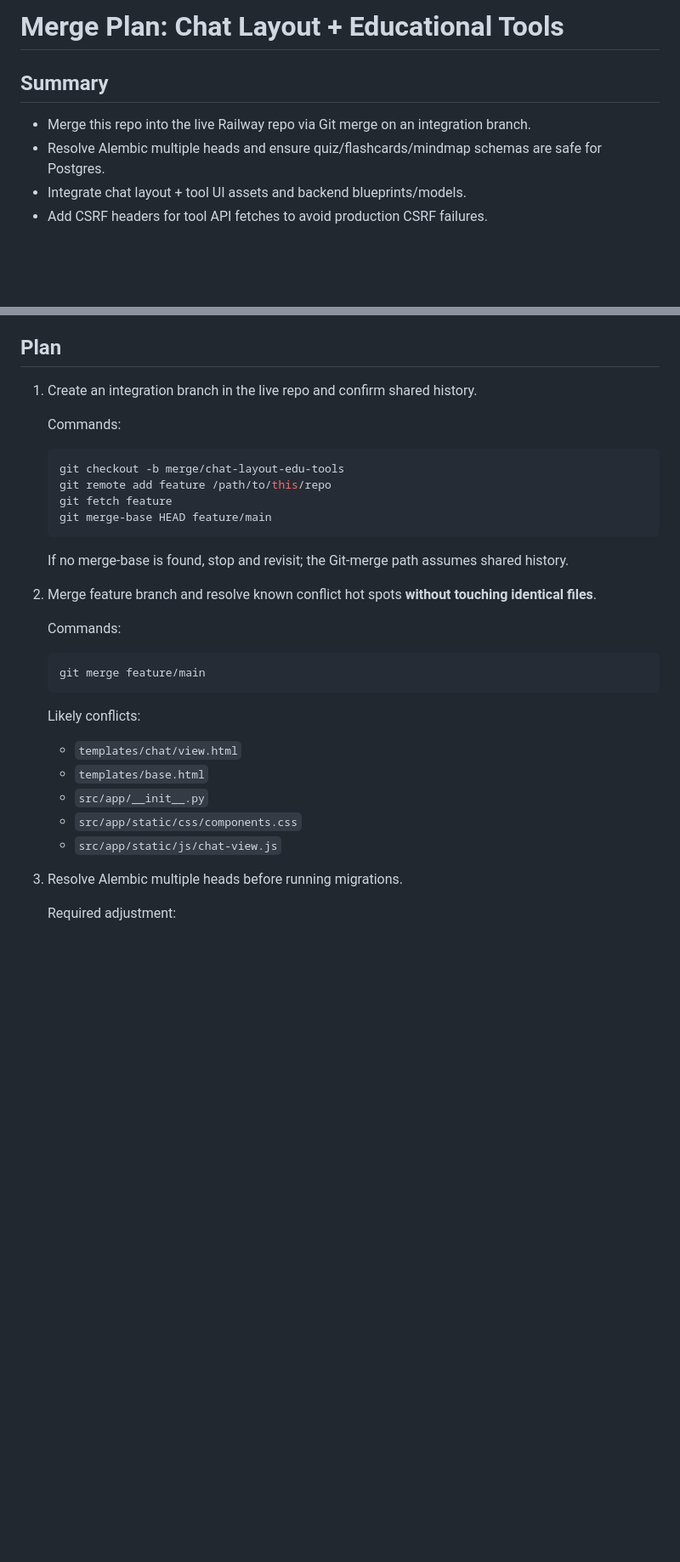
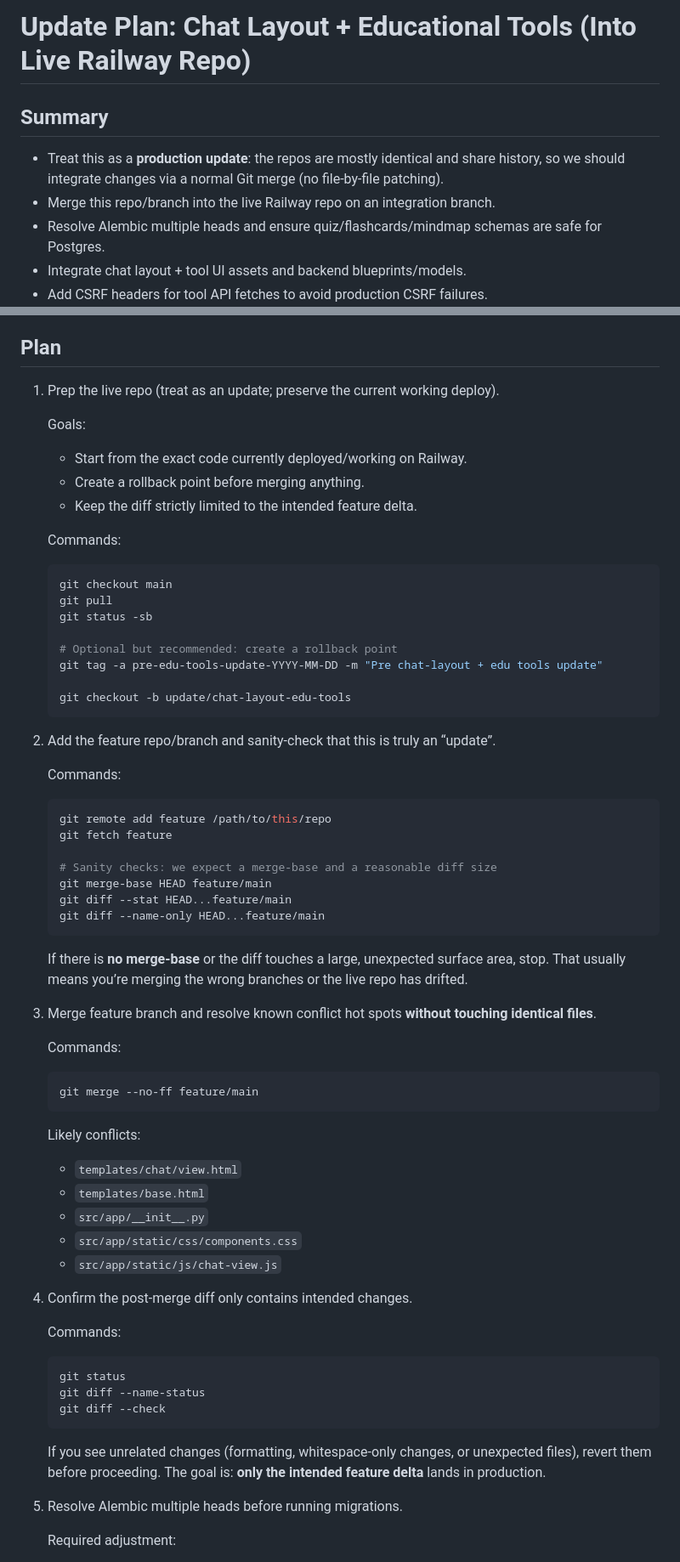
Before and after one commit to mattvicentin/AIC-Educational-Tools-Update, a Markdown page: MERGE_PLAN.md, 2 parts joined by grey strips. Shown at 85% size. Rendered like a GitHub page; blank space fills up the shorter version.

Commit message:
docs: reframe merge plan as update

````diff
--- a/MERGE_PLAN.md
+++ b/MERGE_PLAN.md
@@ -1,7 +1,8 @@
-# Merge Plan: Chat Layout + Educational Tools
+# Update Plan: Chat Layout + Educational Tools (Into Live Railway Repo)
 
 ## Summary
-- Merge this repo into the live Railway repo via Git merge on an integration branch.
+- Treat this as a **production update**: the repos are mostly identical and share history, so we should integrate changes via a normal Git merge (no file-by-file patching).
+- Merge this repo/branch into the live Railway repo on an integration branch.
 - Resolve Alembic multiple heads and ensure quiz/flashcards/mindmap schemas are safe for Postgres.
 - Integrate chat layout + tool UI assets and backend blueprints/models.
 - Add CSRF headers for tool API fetches to avoid production CSRF failures.
@@ -29,22 +30,44 @@
   - `https://unpkg.com` for ELK.js in `templates/chat/view.html` and `src/app/__init__.py`
 
 ## Plan
-1. Create an integration branch in the live repo and confirm shared history.
+1. Prep the live repo (treat as an update; preserve the current working deploy).
+
+   Goals:
+   - Start from the exact code currently deployed/working on Railway.
+   - Create a rollback point before merging anything.
+   - Keep the diff strictly limited to the intended feature delta.
 
    Commands:
    ```bash
-   git checkout -b merge/chat-layout-edu-tools
-   git remote add feature /path/to/this/repo
-   git fetch feature
-   git merge-base HEAD feature/main
+   git checkout main
+   git pull
+   git status -sb
+
+   # Optional but recommended: create a rollback point
+   git tag -a pre-edu-tools-update-YYYY-MM-DD -m "Pre chat-layout + edu tools update"
+
+   git checkout -b update/chat-layout-edu-tools
    ```
-   If no merge-base is found, stop and revisit; the Git-merge path assumes shared history.
 
-2. Merge feature branch and resolve known conflict hot spots **without touching identical files**.
+2. Add the feature repo/branch and sanity-check that this is truly an “update”.
 
    Commands:
    ```bash
-   git merge feature/main
+   git remote add feature /path/to/this/repo
+   git fetch feature
+
+   # Sanity checks: we expect a merge-base and a reasonable diff size
+   git merge-base HEAD feature/main
+   git diff --stat HEAD...feature/main
+   git diff --name-only HEAD...feature/main
+   ```
+   If there is **no merge-base** or the diff touches a large, unexpected surface area, stop. That usually means you’re merging the wrong branches or the live repo has drifted.
+
+3. Merge feature branch and resolve known conflict hot spots **without touching identical files**.
+
+   Commands:
+   ```bash
+   git merge --no-ff feature/main
    ```
    Likely conflicts:
    - `templates/chat/view.html`
@@ -53,7 +76,17 @@
    - `src/app/static/css/components.css`
    - `src/app/static/js/chat-view.js`
 
-3. Resolve Alembic multiple heads before running migrations.
+4. Confirm the post-merge diff only contains intended changes.
+
+   Commands:
+   ```bash
+   git status
+   git diff --name-status
+   git diff --check
+   ```
+   If you see unrelated changes (formatting, whitespace-only changes, or unexpected files), revert them before proceeding. The goal is: **only the intended feature delta** lands in production.
+
+5. Resolve Alembic multiple heads before running migrations.
 
    Required adjustment:
    - Keep one flashcard migration and remove the duplicate.
````
Also changed, not shown: other parts of MERGE_PLAN.md (+11 -6 lines).
